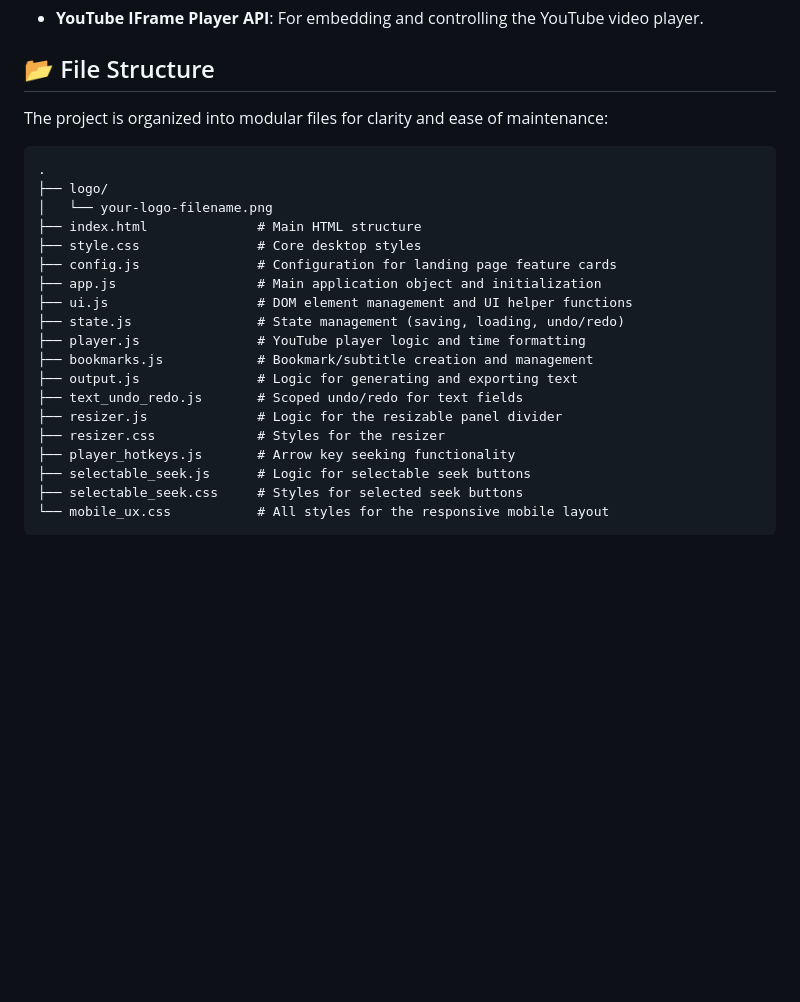
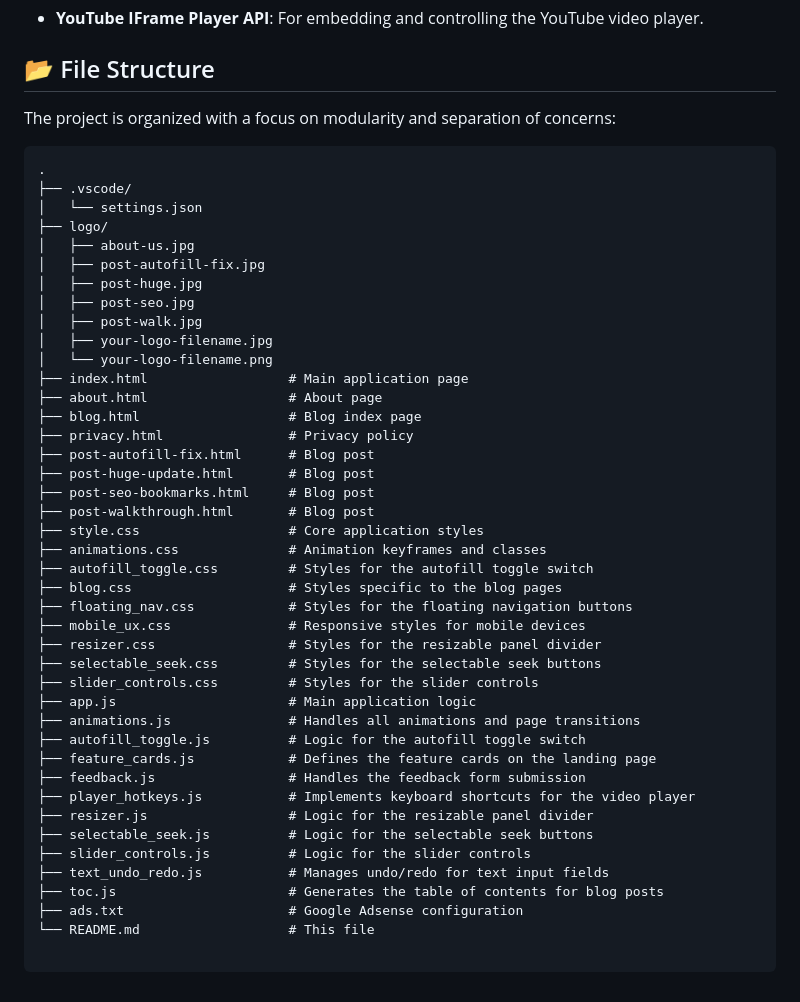
Before and after one commit to mdsalimshahed/videocaptioncreator, a Markdown page: README.md, the part around the change printed below. Drawn GitHub-style; blank space fills up the shorter version.

Commit message:
Update README.md
Included the newly added features in the Readme, 31 Aug 2025

````diff
--- a/README.md
+++ b/README.md
@@ -99,26 +98,49 @@ This tool is packed with features designed for efficiency and a great user exper
 
 ## 📂 File Structure
 
-The project is organized into modular files for clarity and ease of maintenance:
+The project is organized with a focus on modularity and separation of concerns:
 
 ```
 .
+├── .vscode/
+│   └── settings.json
 ├── logo/
+│   ├── about-us.jpg
+│   ├── post-autofill-fix.jpg
+│   ├── post-huge.jpg
+│   ├── post-seo.jpg
+│   ├── post-walk.jpg
+│   ├── your-logo-filename.jpg
 │   └── your-logo-filename.png
-├── index.html              # Main HTML structure
-├── style.css               # Core desktop styles
-├── config.js               # Configuration for landing page feature cards
-├── app.js                  # Main application object and initialization
-├── ui.js                   # DOM element management and UI helper functions
-├── state.js                # State management (saving, loading, undo/redo)
-├── player.js               # YouTube player logic and time formatting
-├── bookmarks.js            # Bookmark/subtitle creation and management
-├── output.js               # Logic for generating and exporting text
-├── text_undo_redo.js       # Scoped undo/redo for text fields
-├── resizer.js              # Logic for the resizable panel divider
-├── resizer.css             # Styles for the resizer
-├── player_hotkeys.js       # Arrow key seeking functionality
-├── selectable_seek.js      # Logic for selectable seek buttons
-├── selectable_seek.css     # Styles for selected seek buttons
-└── mobile_ux.css           # All styles for the responsive mobile layout
+├── index.html                  # Main application page
+├── about.html                  # About page
+├── blog.html                   # Blog index page
+├── privacy.html                # Privacy policy
+├── post-autofill-fix.html      # Blog post
+├── post-huge-update.html       # Blog post
+├── post-seo-bookmarks.html     # Blog post
+├── post-walkthrough.html       # Blog post
+├── style.css                   # Core application styles
+├── animations.css              # Animation keyframes and classes
+├── autofill_toggle.css         # Styles for the autofill toggle switch
+├── blog.css                    # Styles specific to the blog pages
+├── floating_nav.css            # Styles for the floating navigation buttons
+├── mobile_ux.css               # Responsive styles for mobile devices
+├── resizer.css                 # Styles for the resizable panel divider
+├── selectable_seek.css         # Styles for the selectable seek buttons
+├── slider_controls.css         # Styles for the slider controls
+├── app.js                      # Main application logic
+├── animations.js               # Handles all animations and page transitions
+├── autofill_toggle.js          # Logic for the autofill toggle switch
+├── feature_cards.js            # Defines the feature cards on the landing page
+├── feedback.js                 # Handles the feedback form submission
+├── player_hotkeys.js           # Implements keyboard shortcuts for the video player
+├── resizer.js                  # Logic for the resizable panel divider
+├── selectable_seek.js          # Logic for the selectable seek buttons
+├── slider_controls.js          # Logic for the slider controls
+├── text_undo_redo.js           # Manages undo/redo for text input fields
+├── toc.js                      # Generates the table of contents for blog posts
+├── ads.txt                     # Google Adsense configuration
+└── README.md                   # This file
+
 ```
````
Also changed, not shown: other parts of README.md (+1 -2 lines).
